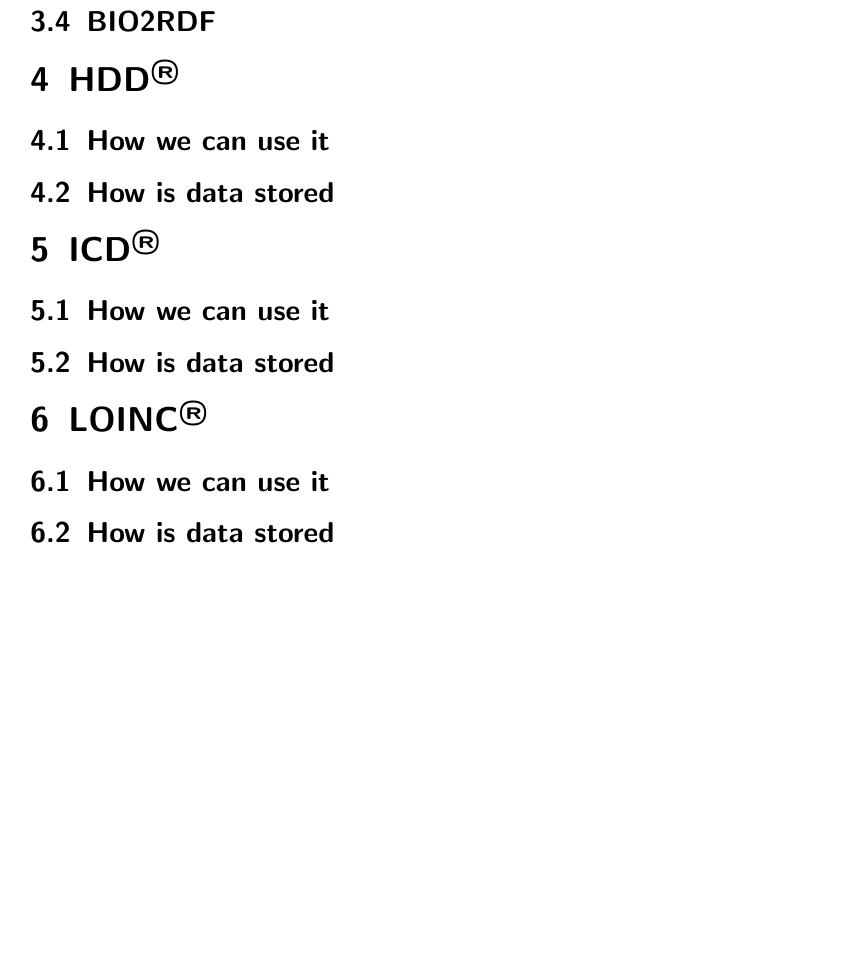
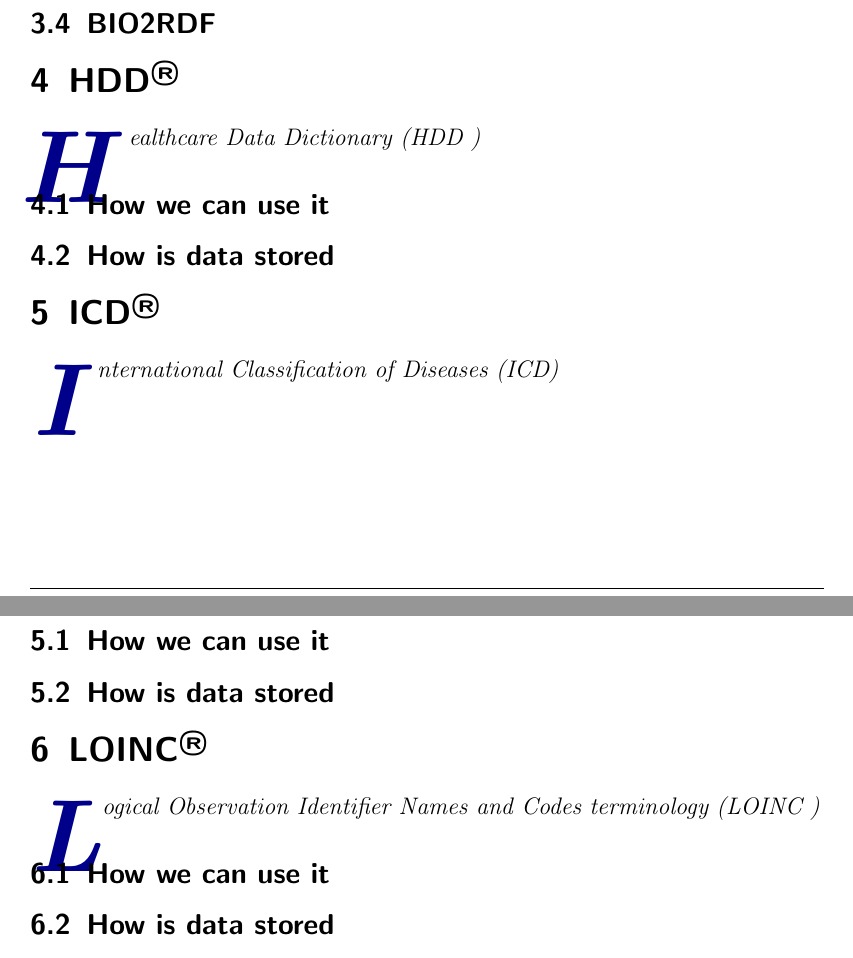
Before and after one commit to SemanticHealthcare/SemanticHealthcare, a LaTeX document (SemanticHealthcare.tex): part of page 10 of 15 before the commit and two parts of pages 9 and 10 of 15 after it, the two joined at a grey line, cut so that both start at the same text, the shorter picture padded with empty space. Compiled offline with pdfLaTeX.

Commit message:
Added headings

```diff
--- a/SemanticHealthcare.tex
+++ b/SemanticHealthcare.tex
@@ -337,7 +337,9 @@
 {HDD\textsuperscript{\textregistered}}
   \label{sec:snomedct}
 
-\subsection{How we can use it}
+  \initial{H}\textit{ealthcare Data Dictionary (HDD )}\
+
+  \subsection{How we can use it}
 
 \subsection{How is data stored}
 
@@ -350,6 +352,7 @@
 {ICD\textsuperscript{\textregistered}}
   \label{sec:snomedct}
 
+\initial{I}\textit{nternational Classification of Diseases (ICD)}\
 
 \subsection{How we can use it}
 
@@ -362,6 +365,8 @@
 \section[Logical Observation Identifier Names and Codes terminology (LOINC\textsuperscript{\textregistered})]
 {LOINC\textsuperscript{\textregistered}}
   \label{sec:snomedct}
+
+\initial{L}\textit{ogical Observation Identifier Names and Codes terminology (LOINC )}\
 
 \subsection{How we can use it}
 
```
